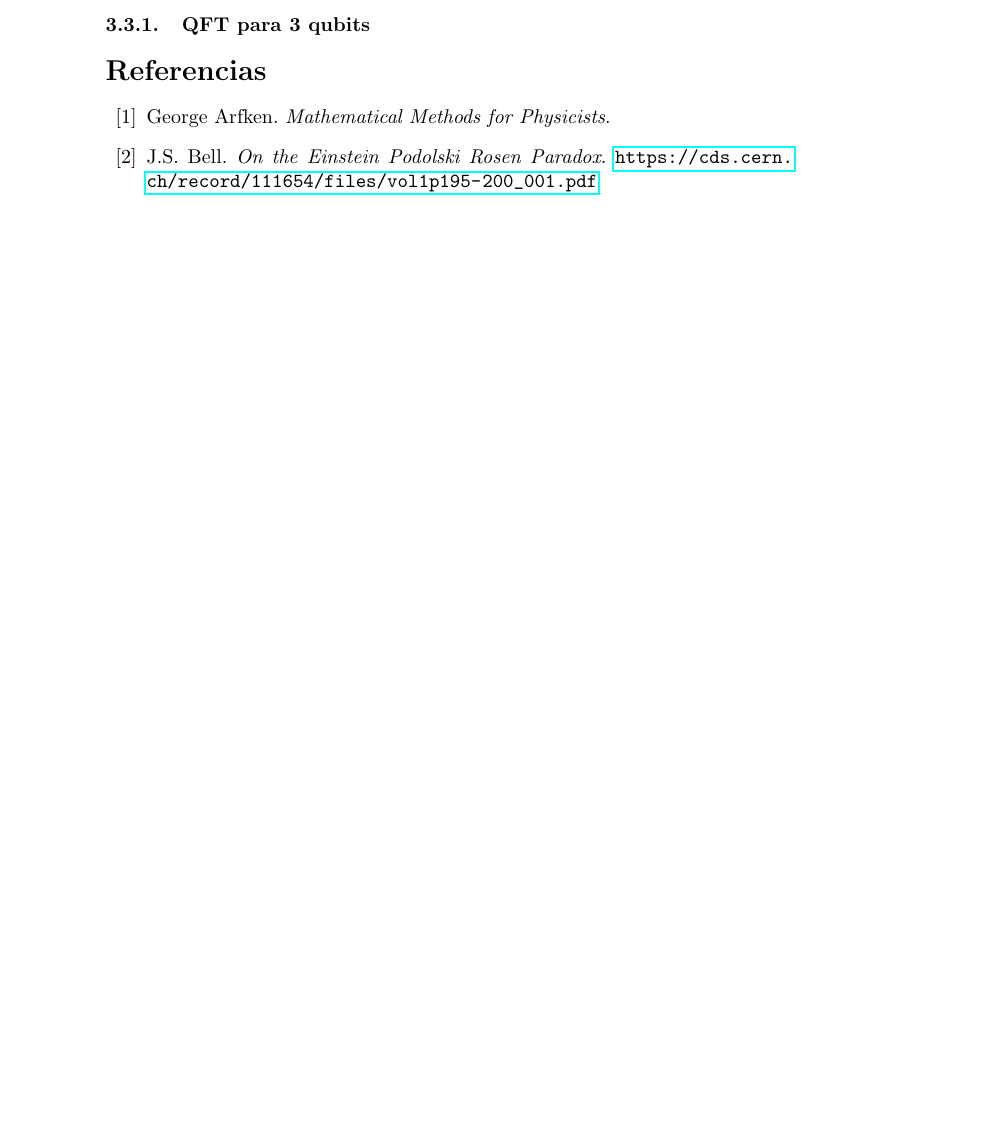
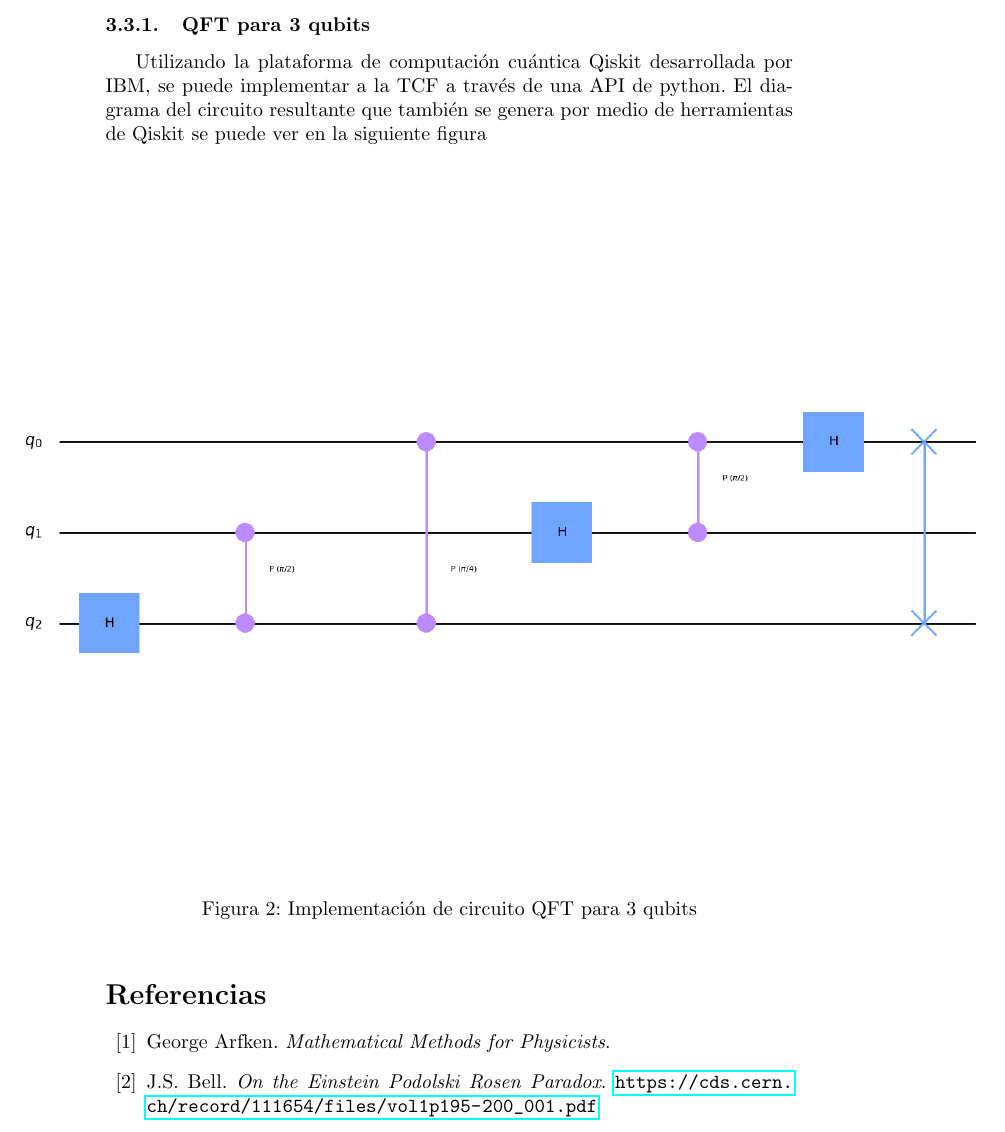
Before and after one commit to Julio-Medina/Quantum-Fourier-Transform, a LaTeX document (report/QuantumFourierTransform.tex): part of page 10 of 10 before the commit and part of page 10 of 11 after it, cut at the place of the change, the shorter picture padded with empty space. Compiled offline with pdfLaTeX.

Commit message:
Added Qiskit circuit diagram for 3 qubits to LaTeX report.

```diff
--- a/report/QuantumFourierTransform.tex
+++ b/report/QuantumFourierTransform.tex
@@ -12,6 +12,7 @@
 \usepackage{blindtext}
 \usepackage{hyperref}
 \usepackage{mathtools}
+\usepackage[export]{adjustbox}
 
 \begin{document}
 \pagenumbering{arabic}
@@ -350,6 +351,15 @@ por lo que para obtener la compuerta $C\, ROT_k$ a través de la compuerta $CP$
 \theta=\frac{2\pi}{2^k}=\frac{\pi}{2^{k-1}}
 \end{equation}
 \subsubsection{QFT para 3 qubits}
+Utilizando la plataforma de computación cuántica Qiskit desarrollada por IBM, se puede implementar a la TCF a través de una API de python. El diagrama del circuito resultante que también se genera por medio de herramientas de Qiskit se puede ver en la siguiente figura
+\begin{figure}[h]
+%\begin{center}
+\includegraphics[scale=0.5, center]{./qft_3_qubits.png}
+%\end{center}
+\caption{Implementación de circuito QFT para 3 qubits}
+\label{fig::QFT_circuit}
+\end{figure}
+
 \begin{thebibliography}{99}
 %% La bibliografía se ordena en orden alfabético respecto al apellido del
 %% autor o autor principal
```
Also changed, not shown: report/QuantumFourierTransform.pdf, report/qft_3_qubits.png (added), 3 other files.
